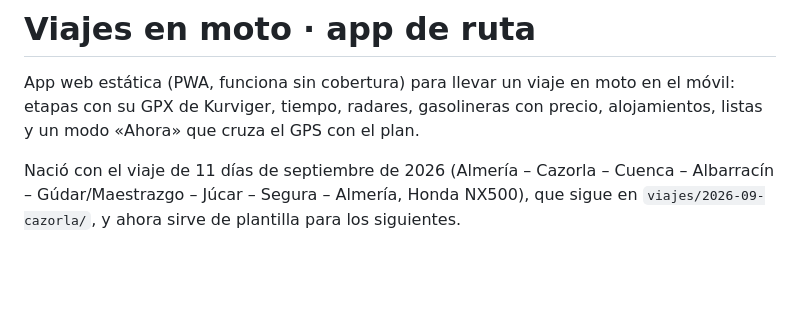
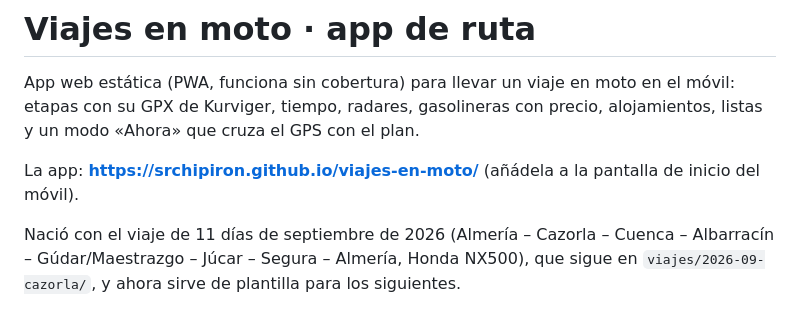
Before and after one commit to srchipiron/Viaje-moto-Cazorla-app, a Markdown page: README.md, the part around the change. Drawn GitHub-style; blank space fills up the shorter version.

```diff
--- a/README.md
+++ b/README.md
@@ -3,6 +3,8 @@
 App web estática (PWA, funciona sin cobertura) para llevar un viaje en moto en el móvil: etapas
 con su GPX de Kurviger, tiempo, radares, gasolineras con precio, alojamientos, listas y un modo
 «Ahora» que cruza el GPS con el plan.
+
+La app: **https://srchipiron.github.io/viajes-en-moto/** (añádela a la pantalla de inicio del móvil).
 
 Nació con el viaje de 11 días de septiembre de 2026 (Almería – Cazorla – Cuenca – Albarracín –
 Gúdar/Maestrazgo – Júcar – Segura – Almería, Honda NX500), que sigue en `viajes/2026-09-cazorla/`,
```
Also changed, not shown: CLAUDE.md (+6 -4 lines).
